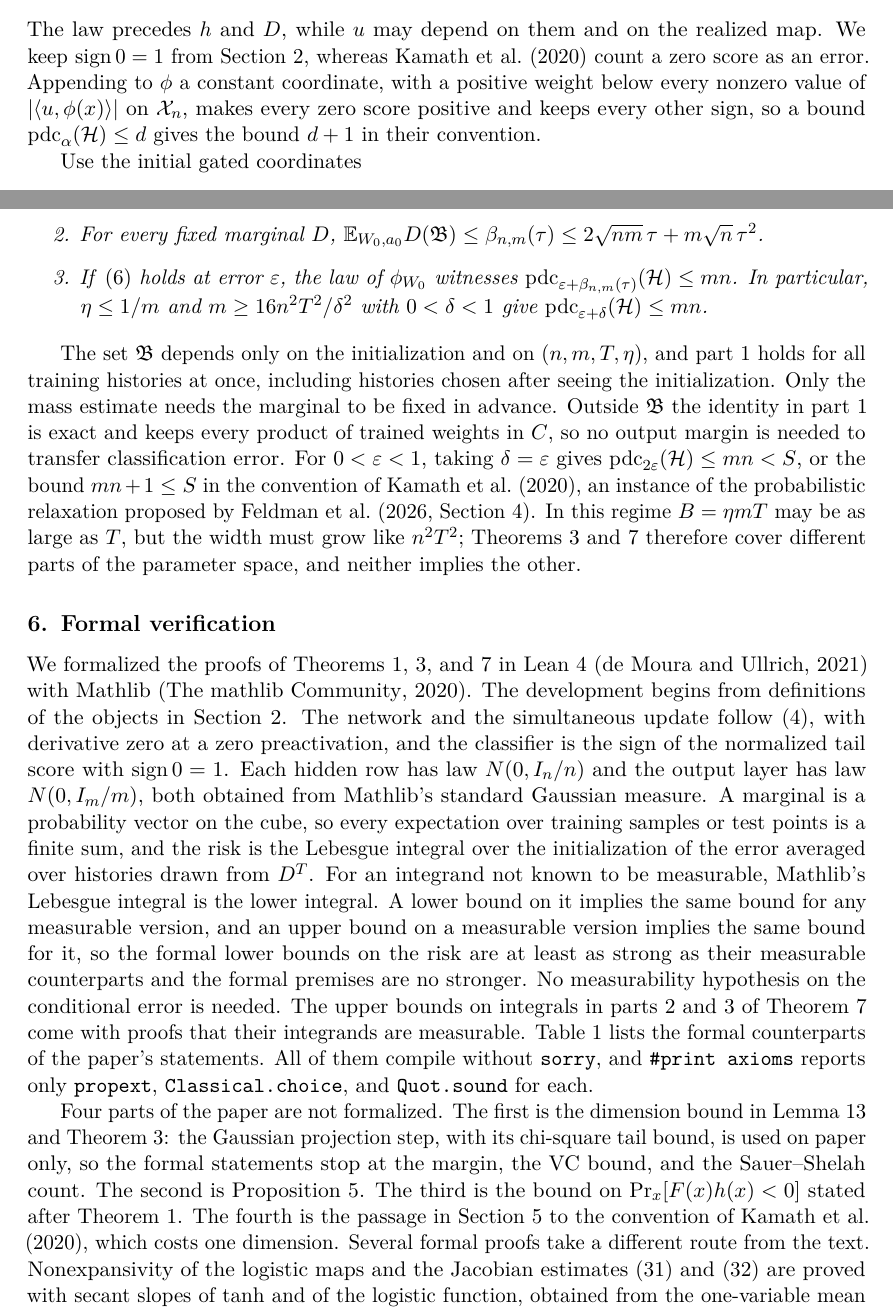
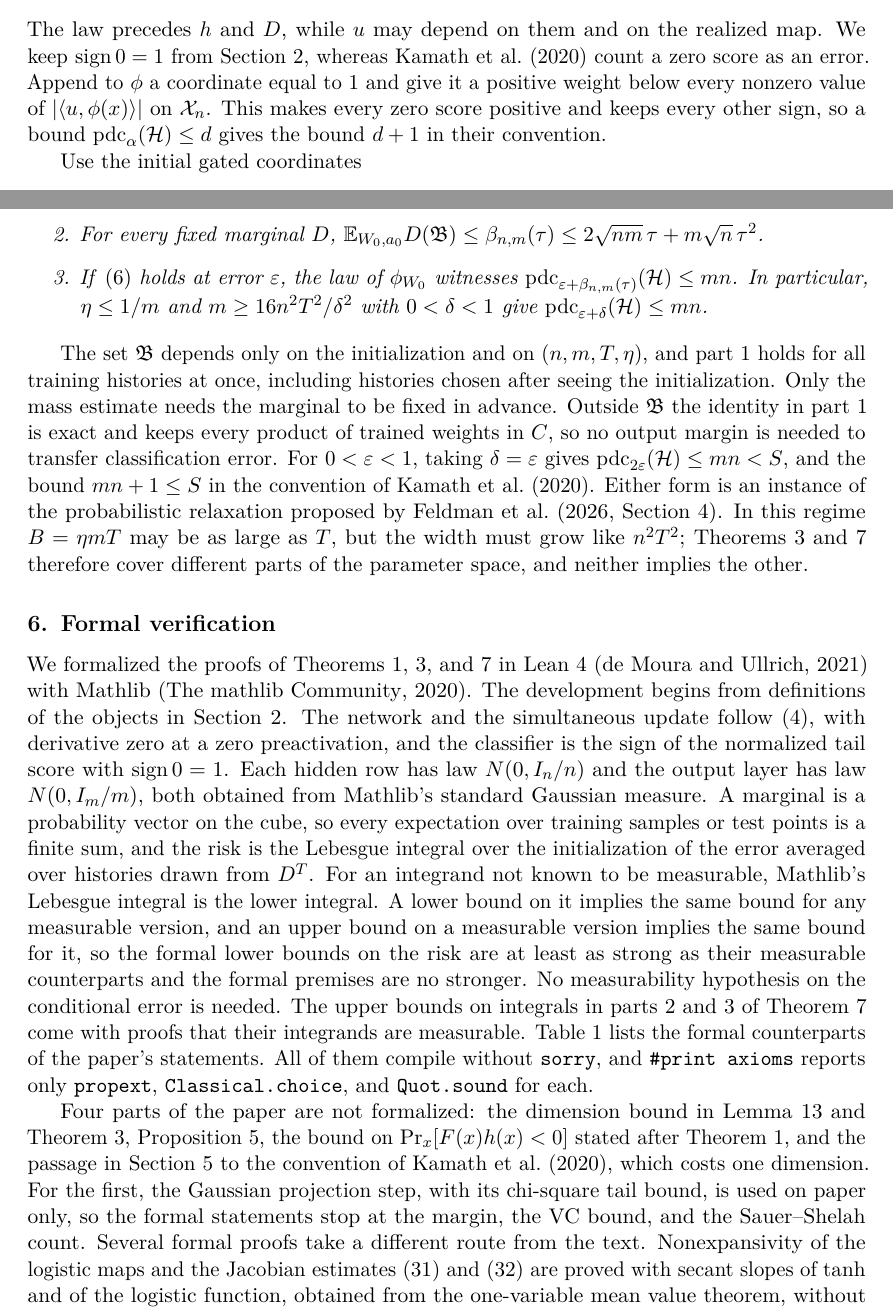
Before and after one commit to SamMausberg/gaussian-sgd-ordinary, a LaTeX paper (paper/main.tex): two parts of pages 8 and 9 of 21, joined at a grey line, cut so that both start at the same text. Compiled offline with pdfLaTeX.

Commit message:
Split long sentences, define theta before use in the abstract, and state the KMS conversion precisely

```diff
--- a/paper/main.tex
+++ b/paper/main.tex
@@ -271,7 +271,7 @@ A different choice of scales keeps the gates fixed. The conclusion is then a bou
  \E_{\phi\sim Q}\inf_{u\in\R^d}\Pr_{x\sim D}\bigl[\sgn\ip u{\phi(x)}\ne h(x)\bigr]\le\alpha
  \qquad\text{for all }h\in\Hc\text{ and }D\in\Delta(\X_n).
 \]
-The law precedes $h$ and $D$, while $u$ may depend on them and on the realized map. We keep $\sgn0=1$ from Section~\ref{sec:setting}, whereas \citet{KMS20} count a zero score as an error. Appending to $\phi$ a constant coordinate, with a positive weight below every nonzero value of $|\ip u{\phi(x)}|$ on $\X_n$, makes every zero score positive and keeps every other sign, so a bound $\pdc_\alpha(\Hc)\le d$ gives the bound $d+1$ in their convention.
+The law precedes $h$ and $D$, while $u$ may depend on them and on the realized map. We keep $\sgn0=1$ from Section~\ref{sec:setting}, whereas \citet{KMS20} count a zero score as an error. Append to $\phi$ a coordinate equal to $1$ and give it a positive weight below every nonzero value of $|\ip u{\phi(x)}|$ on $\X_n$. This makes every zero score positive and keeps every other sign, so a bound $\pdc_\alpha(\Hc)\le d$ gives the bound $d+1$ in their convention.
 
 Use the initial gated coordinates
 \begin{equation}
@@ -299,7 +299,7 @@ Let $\eta\ge0$ and $\tau=\eta T\sqrt n\le1$.
 \end{enumerate}
 \end{theorem}
 
-The set $\Bfr$ depends only on the initialization and on $(n,m,T,\eta)$, and part~1 holds for all training histories at once, including histories chosen after seeing the initialization. Only the mass estimate needs the marginal to be fixed in advance. Outside $\Bfr$ the identity in part~1 is exact and keeps every product of trained weights in $C$, so no output margin is needed to transfer classification error. For $0<\eps<1$, taking $\delta=\eps$ gives $\pdc_{2\eps}(\Hc)\le mn<S$, or the bound $mn+1\le S$ in the convention of \citet{KMS20}, an instance of the probabilistic relaxation proposed by \citet[Section~4]{FKS26}. In this regime $B=\eta mT$ may be as large as $T$, but the width must grow like $n^2T^2$; Theorems~\ref{thm:margin} and~\ref{thm:gate} therefore cover different parts of the parameter space, and neither implies the other.
+The set $\Bfr$ depends only on the initialization and on $(n,m,T,\eta)$, and part~1 holds for all training histories at once, including histories chosen after seeing the initialization. Only the mass estimate needs the marginal to be fixed in advance. Outside $\Bfr$ the identity in part~1 is exact and keeps every product of trained weights in $C$, so no output margin is needed to transfer classification error. For $0<\eps<1$, taking $\delta=\eps$ gives $\pdc_{2\eps}(\Hc)\le mn<S$, and the bound $mn+1\le S$ in the convention of \citet{KMS20}. Either form is an instance of the probabilistic relaxation proposed by \citet[Section~4]{FKS26}. In this regime $B=\eta mT$ may be as large as $T$, but the width must grow like $n^2T^2$; Theorems~\ref{thm:margin} and~\ref{thm:gate} therefore cover different parts of the parameter space, and neither implies the other.
 
 \section{Formal verification}
 \label{sec:lean}
@@ -332,7 +332,7 @@ Theorem~\ref{thm:gate} & \lean{gates\_fixed}, \lean{exact\_representation}, \lea
 \label{tab:lean}
 \end{table}
 
-Four parts of the paper are not formalized. The first is the dimension bound in Lemma~\ref{lem:geometry} and Theorem~\ref{thm:margin}: the Gaussian projection step, with its chi-square tail bound, is used on paper only, so the formal statements stop at the margin, the VC bound, and the Sauer--Shelah count. The second is Proposition~\ref{prop:crossings}. The third is the bound on $\Pr_x[F(x)h(x)<0]$ stated after Theorem~\ref{thm:risk}. The fourth is the passage in Section~\ref{sec:gate} to the convention of \citet{KMS20}, which costs one dimension. Several formal proofs take a different route from the text. Nonexpansivity of the logistic maps and the Jacobian estimates \eqref{eq:Jac} and \eqref{eq:derivative} are proved with secant slopes of $\tanh$ and of the logistic function, obtained from the one-variable mean value theorem, without Jacobians of the vector-valued maps. Lemma~\ref{lem:score} bounds the movement of both layers by induction on $t$ in place of the bootstrap over $\bar a$ and $D_W$, and Lemma~\ref{lem:rows} uses the addition formulas for $\cosh$ and $\sinh$ in place of the expansion of the matrix power. The first part of Lemma~\ref{lem:init} evaluates the two Chernoff exponents at $\zeta=\pm1/512$ directly instead of bounding $(\log\mathcal M)''$. The VC bound chooses the signs one at a time with the parallelogram law instead of averaging over random signs. Mathlib does not provide the density of the standard Gaussian measure on $\R^m$, so the formalization identifies it through characteristic functions before applying the change of variables formula in Lemma~\ref{lem:density}.
+Four parts of the paper are not formalized: the dimension bound in Lemma~\ref{lem:geometry} and Theorem~\ref{thm:margin}, Proposition~\ref{prop:crossings}, the bound on $\Pr_x[F(x)h(x)<0]$ stated after Theorem~\ref{thm:risk}, and the passage in Section~\ref{sec:gate} to the convention of \citet{KMS20}, which costs one dimension. For the first, the Gaussian projection step, with its chi-square tail bound, is used on paper only, so the formal statements stop at the margin, the VC bound, and the Sauer--Shelah count. Several formal proofs take a different route from the text. Nonexpansivity of the logistic maps and the Jacobian estimates \eqref{eq:Jac} and \eqref{eq:derivative} are proved with secant slopes of $\tanh$ and of the logistic function, obtained from the one-variable mean value theorem, without Jacobians of the vector-valued maps. Lemma~\ref{lem:score} bounds the movement of both layers by induction on $t$ in place of the bootstrap over $\bar a$ and $D_W$, and Lemma~\ref{lem:rows} uses the addition formulas for $\cosh$ and $\sinh$ in place of the expansion of the matrix power. The first part of Lemma~\ref{lem:init} evaluates the two Chernoff exponents at $\zeta=\pm1/512$ directly instead of bounding $(\log\mathcal M)''$. The VC bound chooses the signs one at a time with the parallelogram law instead of averaging over random signs. Mathlib does not provide the density of the standard Gaussian measure on $\R^m$, so the formalization identifies it through characteristic functions before applying the change of variables formula in Lemma~\ref{lem:density}.
 
 \section{Scope}
 By Corollary~\ref{cor:edge}, the premise of Theorem~\ref{thm:margin} admits nonconstant classes only for $n\le(18B/\theta)^2$. The main theorems hold at bounded effective time. The bound $B\le12$ enters through the density and anti-concentration lemmas and also fixes the constants of the score comparison; we do not know whether success at larger effective time, for instance with $B$ growing with $n$, forces any representation bound. The thresholds on $m$ and $T$ are sufficient conditions chosen to keep the proofs short and do not locate a transition, and the constants are large: at $\eps=1/4$ and $B=12$ the dimension bound is of order $10^{13}(n+1)$. The score comparison allows many gate crossings, but the conclusion is a kernel-regime statement and gives no separation between feature learning and kernel methods. The representation in Theorem~\ref{thm:margin} is existential, since its last step is a random projection, and we give no efficient construction of the feature map.
```
Also changed, not shown: README.md, paper/main.pdf, paper/main.tex (8 more changed lines).
